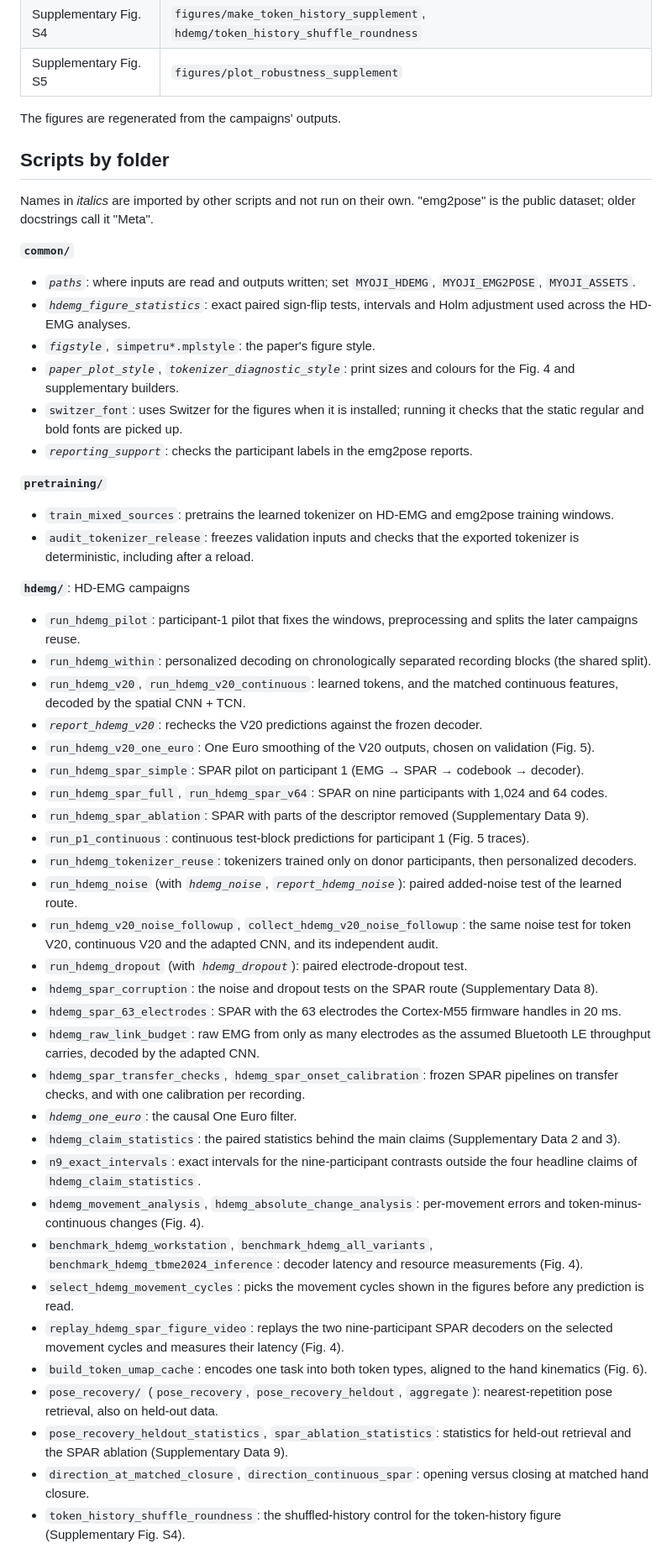
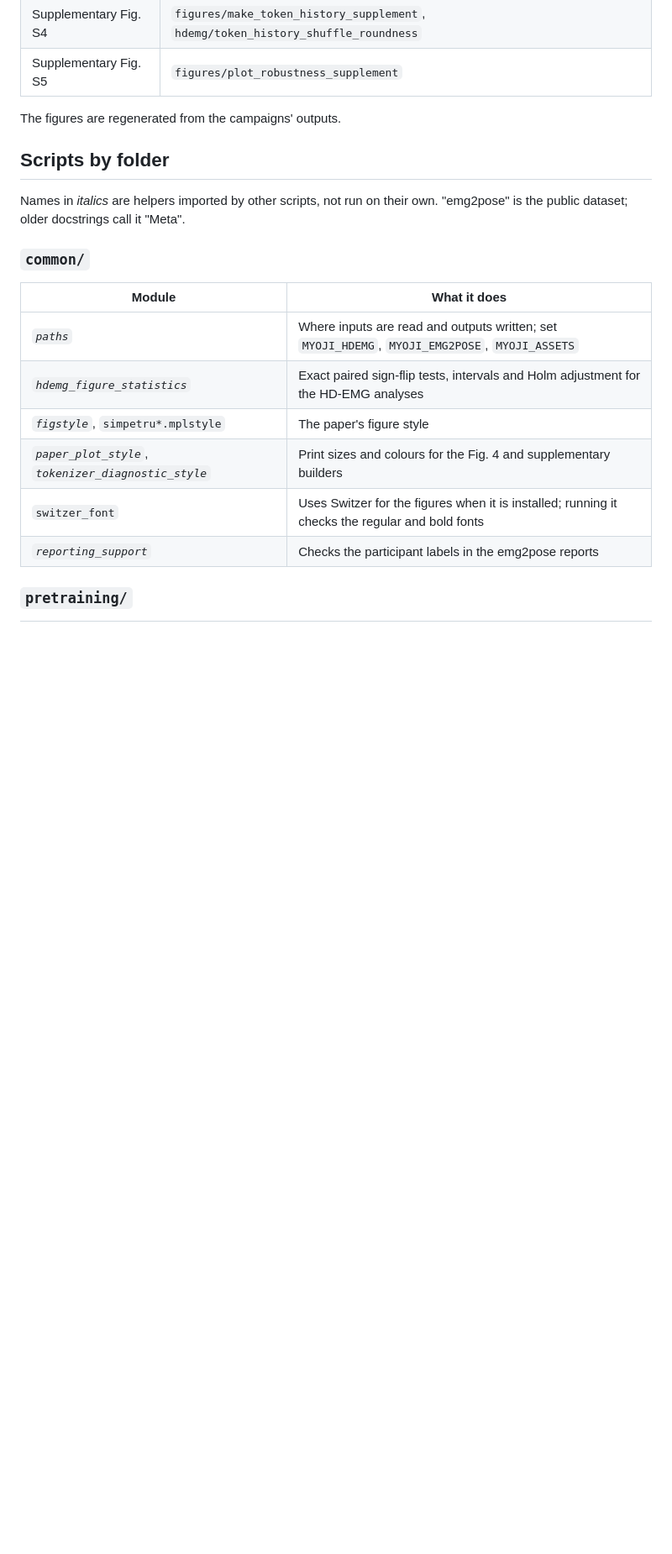
Before and after one commit to NsquaredLab/MyoJi, a Markdown page: paper/README.md, the part around one of its changes. Shown at 84% size. Rendered like a GitHub page; blank space fills up the shorter version.

```diff
--- a/paper/README.md
+++ b/paper/README.md
@@ -151,49 +151,19 @@ The figures are regenerated from the campaigns' outputs.
 
 ## Scripts by folder
 
-Names in *italics* are imported by other scripts and not run on their own. "emg2pose" is the
+Names in *italics* are helpers imported by other scripts, not run on their own. "emg2pose" is the
 public dataset; older docstrings call it "Meta".
 
-**`common/`**
-- *`paths`*: where inputs are read and outputs written; set `MYOJI_HDEMG`, `MYOJI_EMG2POSE`, `MYOJI_ASSETS`.
-- *`hdemg_figure_statistics`*: exact paired sign-flip tests, intervals and Holm adjustment used across the HD-EMG analyses.
-- *`figstyle`*, `simpetru*.mplstyle`: the paper's figure style.
-- *`paper_plot_style`*, *`tokenizer_diagnostic_style`*: print sizes and colours for the Fig. 4 and supplementary builders.
-- `switzer_font`: uses Switzer for the figures when it is installed; running it checks that the static regular and bold fonts are picked up.
-- *`reporting_support`*: checks the participant labels in the emg2pose reports.
+### `common/`
 
-**`pretraining/`**
-- `train_mixed_sources`: pretrains the learned tokenizer on HD-EMG and emg2pose training windows.
-- `audit_tokenizer_release`: freezes validation inputs and checks that the exported tokenizer is deterministic, including after a reload.
+| Module | What it does |
+|---|---|
+| *`paths`* | Where inputs are read and outputs written; set `MYOJI_HDEMG`, `MYOJI_EMG2POSE`, `MYOJI_ASSETS` |
+| *`hdemg_figure_statistics`* | Exact paired sign-flip tests, intervals and Holm adjustment for the HD-EMG analyses |
+| *`figstyle`*, `simpetru*.mplstyle` | The paper's figure style |
+| *`paper_plot_style`*, *`tokenizer_diagnostic_style`* | Print sizes and colours for the Fig. 4 and supplementary builders |
+| `switzer_font` | Uses Switzer for the figures when it is installed; running it checks the regular and bold fonts |
+| *`reporting_support`* | Checks the participant labels in the emg2pose reports |
 
-**`hdemg/`**: HD-EMG campaigns
-- `run_hdemg_pilot`: participant-1 pilot that fixes the windows, preprocessing and splits the later campaigns reuse.
-- `run_hdemg_within`: personalized decoding on chronologically separated recording blocks (the shared split).
-- `run_hdemg_v20`, `run_hdemg_v20_continuous`: learned tokens, and the matched continuous features, decoded by the spatial CNN + TCN.
-- *`report_hdemg_v20`*: rechecks the V20 predictions against the frozen decoder.
-- `run_hdemg_v20_one_euro`: One Euro smoothing of the V20 outputs, chosen on validation (Fig. 5).
-- `run_hdemg_spar_simple`: SPAR pilot on participant 1 (EMG → SPAR → codebook → decoder).
-- `run_hdemg_spar_full`, `run_hdemg_spar_v64`: SPAR on nine participants with 1,024 and 64 codes.
-- `run_hdemg_spar_ablation`: SPAR with parts of the descriptor removed (Supplementary Data 9).
-- `run_p1_continuous`: continuous test-block predictions for participant 1 (Fig. 5 traces).
-- `run_hdemg_tokenizer_reuse`: tokenizers trained only on donor participants, then personalized decoders.
-- `run_hdemg_noise` (with *`hdemg_noise`*, *`report_hdemg_noise`*): paired added-noise test of the learned route.
-- `run_hdemg_v20_noise_followup`, `collect_hdemg_v20_noise_followup`: the same noise test for token V20, continuous V20 and the adapted CNN, and its independent audit.
-- `run_hdemg_dropout` (with *`hdemg_dropout`*): paired electrode-dropout test.
-- `hdemg_spar_corruption`: the noise and dropout tests on the SPAR route (Supplementary Data 8).
-- `hdemg_spar_63_electrodes`: SPAR with the 63 electrodes the Cortex-M55 firmware handles in 20 ms.
-- `hdemg_raw_link_budget`: raw EMG from only as many electrodes as the assumed Bluetooth LE throughput carries, decoded by the adapted CNN.
-- `hdemg_spar_transfer_checks`, `hdemg_spar_onset_calibration`: frozen SPAR pipelines on transfer checks, and with one calibration per recording.
-- *`hdemg_one_euro`*: the causal One Euro filter.
-- `hdemg_claim_statistics`: the paired statistics behind the main claims (Supplementary Data 2 and 3).
-- `n9_exact_intervals`: exact intervals for the nine-participant contrasts outside the four headline claims of `hdemg_claim_statistics`.
-- `hdemg_movement_analysis`, `hdemg_absolute_change_analysis`: per-movement errors and token-minus-continuous changes (Fig. 4).
-- `benchmark_hdemg_workstation`, `benchmark_hdemg_all_variants`, `benchmark_hdemg_tbme2024_inference`: decoder latency and resource measurements (Fig. 4).
-- `select_hdemg_movement_cycles`: picks the movement cycles shown in the figures before any prediction is read.
-- `replay_hdemg_spar_figure_video`: replays the two nine-participant SPAR decoders on the selected movement cycles and measures their latency (Fig. 4).
-- `build_token_umap_cache`: encodes one task into both token types, aligned to the hand kinematics (Fig. 6).
-- `pose_recovery/` (`pose_recovery`, `pose_recovery_heldout`, `aggregate`): nearest-repetition pose retrieval, also on held-out data.
-- `pose_recovery_heldout_statistics`, `spar_ablation_statistics`: statistics for held-out retrieval and the SPAR ablation (Supplementary Data 9).
-- `direction_at_matched_closure`, `direction_continuous_spar`: opening versus closing at matched hand closure.
-- `token_history_shuffle_roundness`: the shuffled-history control for the token-history figure (Supplementary Fig. S4).
+### `pretraining/`
 
```
Also changed, not shown: other parts of paper/README.md (+109 -32 lines).
